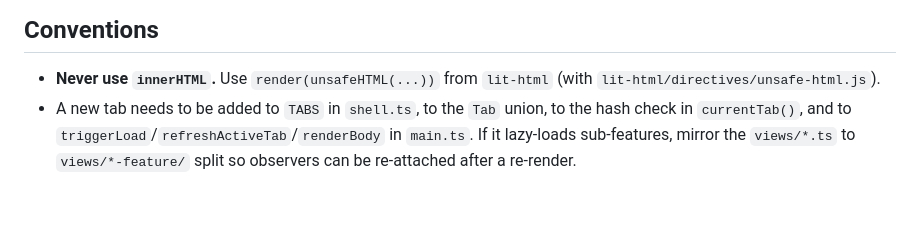
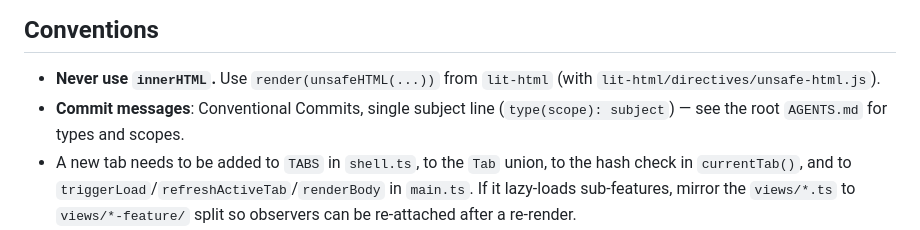
Before and after one commit to nicopasla/better-intra-pwa, a Markdown page: DEVELOPMENT.md, the part around the change. Rendered like a GitHub page; blank space fills up the shorter version.

Commit message:
docs(pwa): adopt conventional commit messages

```diff
--- a/DEVELOPMENT.md
+++ b/DEVELOPMENT.md
@@ -247,6 +247,7 @@ The extension's version is separate; don't bump it for PWA changes. Don't bump t
 ## Conventions
 
 - **Never use `innerHTML`.** Use `render(unsafeHTML(...))` from `lit-html` (with `lit-html/directives/unsafe-html.js`).
+- **Commit messages**: Conventional Commits, single subject line (`type(scope): subject`) — see the root `AGENTS.md` for types and scopes.
 - A new tab needs to be added to `TABS` in `shell.ts`, to the `Tab` union, to the hash check in `currentTab()`, and to `triggerLoad`/`refreshActiveTab`/`renderBody` in `main.ts`. If it lazy-loads sub-features, mirror the `views/*.ts` to `views/*-feature/` split so observers can be re-attached after a re-render.
 - Styling is Tailwind utilities plus the daisyUI components listed in `style.css`. Respect safe-area insets (`env(safe-area-inset-*)`) for anything fixed to the bottom or top.
 - Content that scrolls horizontally should carry `data-no-swipe` so pull-to-refresh doesn't hijack the gesture.
```
